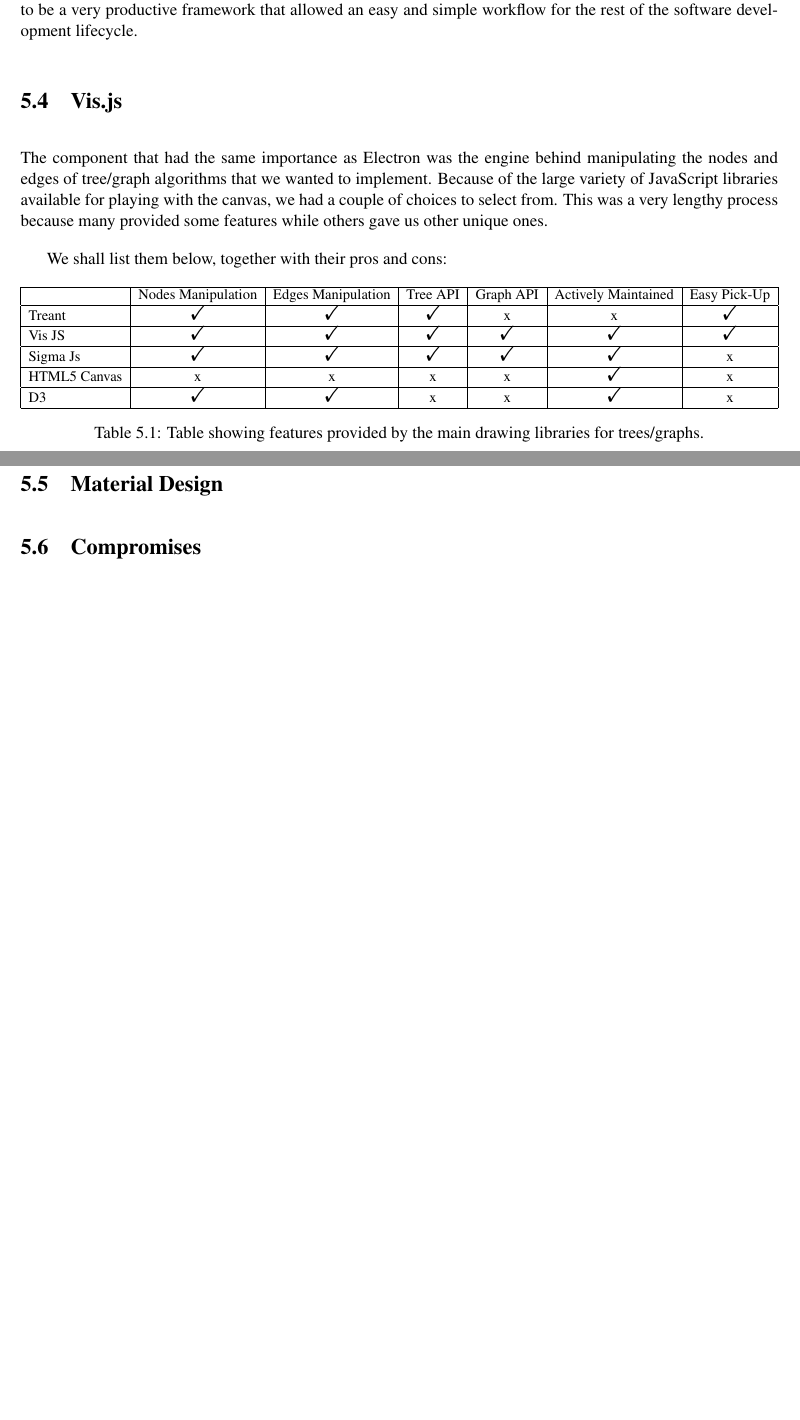
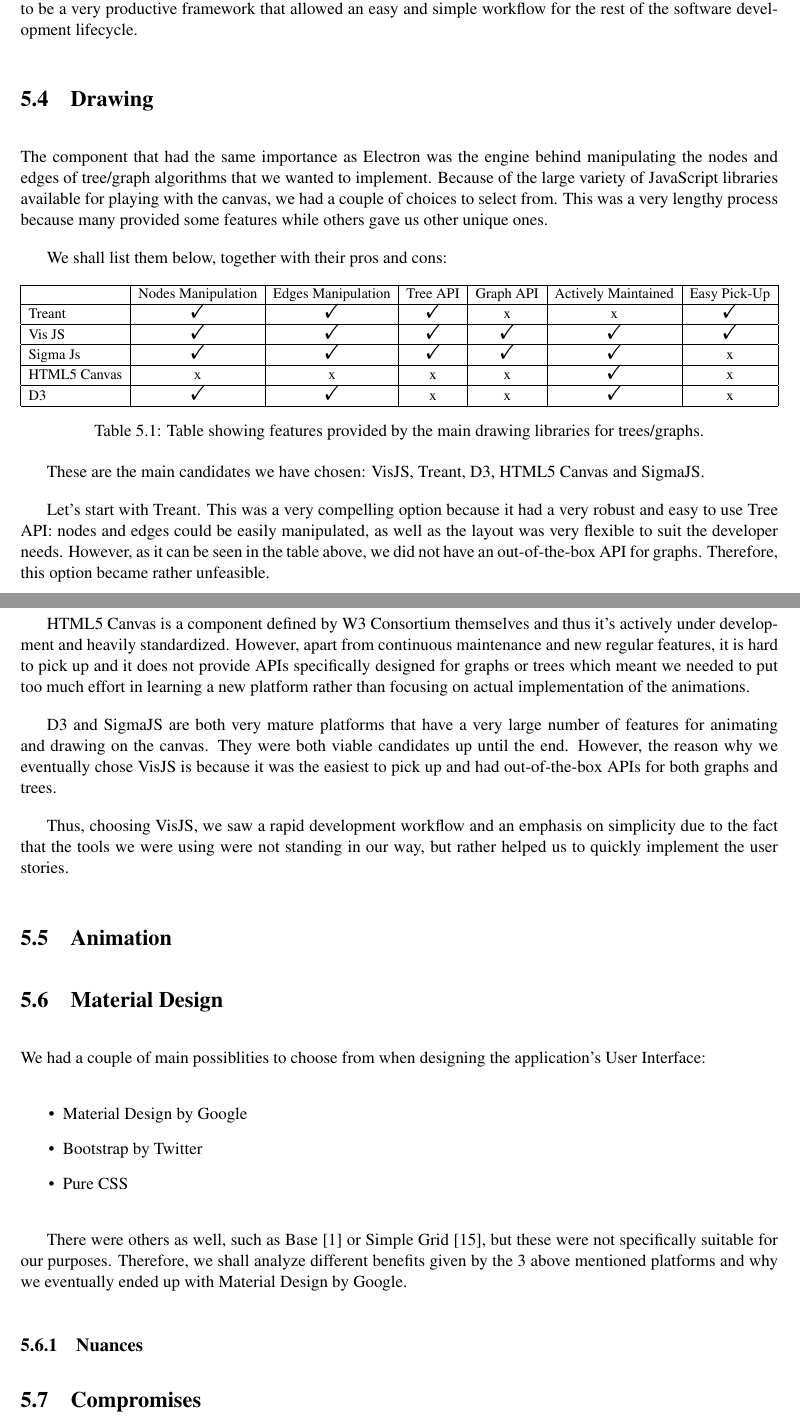
Before and after one commit to nclandrei/L4-Coursework, a LaTeX thesis (Dissertation/main.tex): two parts of pages 27 and 28 of 33, joined at a grey line, cut so that both start at the same text, the shorter picture padded with empty space. Compiled offline with pdfLaTeX.

Commit message:
future work; tweaks

```diff
--- a/Dissertation/main.tex
+++ b/Dissertation/main.tex
@@ -595,7 +595,7 @@
 
 Summing up, Electron was a natural choice after careful thinking about advantages and caveats and it proved to be a very productive framework that allowed an easy and simple workflow for the rest of the software development lifecycle.
 
-\section{Vis.js}
+\section{Drawing}
 
 The component that had the same importance as Electron was the engine behind manipulating the nodes and edges of tree/graph algorithms that we wanted to implement. Because of the large variety of JavaScript libraries available for playing with the canvas, we had a couple of choices to select from. This was a very lengthy process because many provided some features while others gave us other unique ones.
 
@@ -618,9 +618,45 @@
 \label{drawing-libraries}
 \end{table}
 
+These are the main candidates we have chosen: VisJS, Treant, D3, HTML5 Canvas and SigmaJS.
+
+Let's start with Treant. This was a very compelling option because it had a very robust and easy to use Tree API: nodes
+and edges could be easily manipulated, as well as the layout was very flexible to suit the developer needs. However, as
+it can be seen in the table above, we did not have an out-of-the-box API for graphs. Therefore, this option became
+rather unfeasible.
+
+HTML5 Canvas is a component defined by W3 Consortium themselves and thus it's actively under development and heavily
+standardized. However, apart from continuous maintenance and new regular features, it is hard to pick up and it does
+not provide APIs specifically designed for graphs or trees which meant we needed to put too much effort in learning a
+new platform rather than focusing on actual implementation of the animations.
+
+D3 and SigmaJS are both very mature platforms that have a very large number of features for animating and drawing on
+the canvas. They were both viable candidates up until the end. However, the reason why we eventually chose VisJS
+is because it was the easiest to pick up and had out-of-the-box APIs for both graphs and trees.
+
+Thus, choosing VisJS, we saw a rapid development workflow and an emphasis on simplicity due to the fact that the tools
+we were using were not standing in our way, but rather helped us to quickly implement the user stories.
+
+\section{Animation}
 
 
 \section{Material Design}
+
+We had a couple of main possiblities to choose from when designing the application's User Interface:
+
+\begin{itemize}
+    \item Material Design by Google
+    \item Bootstrap by Twitter
+    \item Pure CSS
+\end{itemize}
+
+There were others as well, such as Base~\cite{base-ui} or Simple Grid~\cite{simple-grid-ui}, but these were not specifically suitable for
+our purposes. Therefore, we shall analyze different benefits given by the 3 above mentioned platforms and why we
+eventually ended up with Material Design by Google.
+
+
+
+\subsection{Nuances}
 
 \section{Compromises}
 
```
Also changed, not shown: Dissertation/l4proj.bib (+12 -0 lines), Dissertation/main.bbl, Dissertation/main.pdf, 5 other files.
